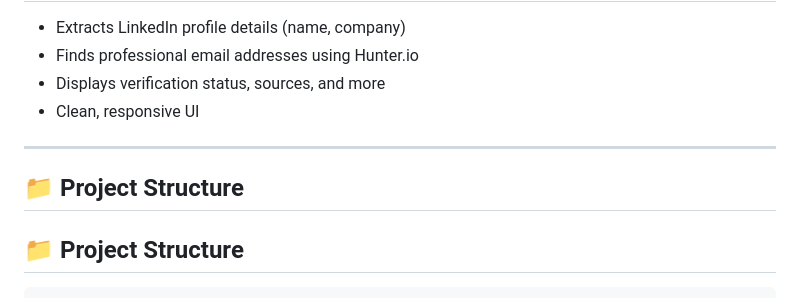
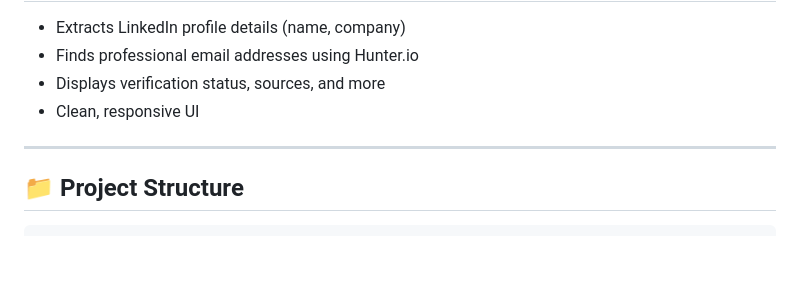
Before and after one commit to sgovind158/Linkedin_Profile_Finder, a Markdown page: README.md, the part around the change. Drawn GitHub-style; blank space fills up the shorter version.

Commit message:
cleanup in readme file

````diff
--- a/README.md
+++ b/README.md
@@ -13,7 +13,6 @@ A Chrome extension to find and display LinkedIn profile information, including e
 
 ---
 
-## 📁 Project Structure
 ## 📁 Project Structure
 
 ```
````
